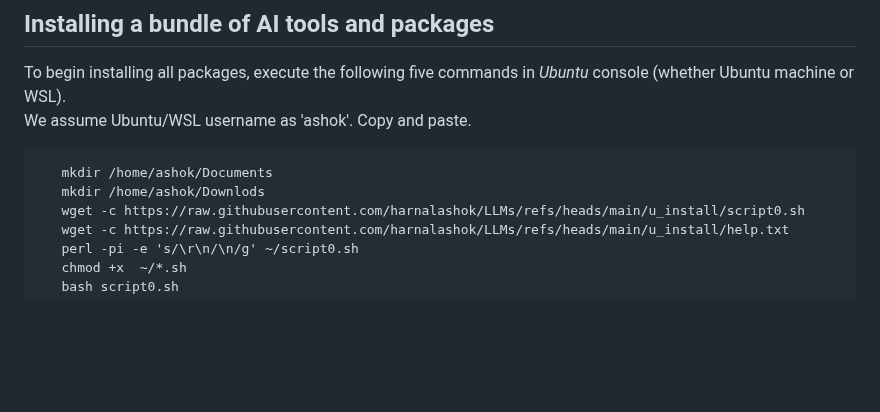
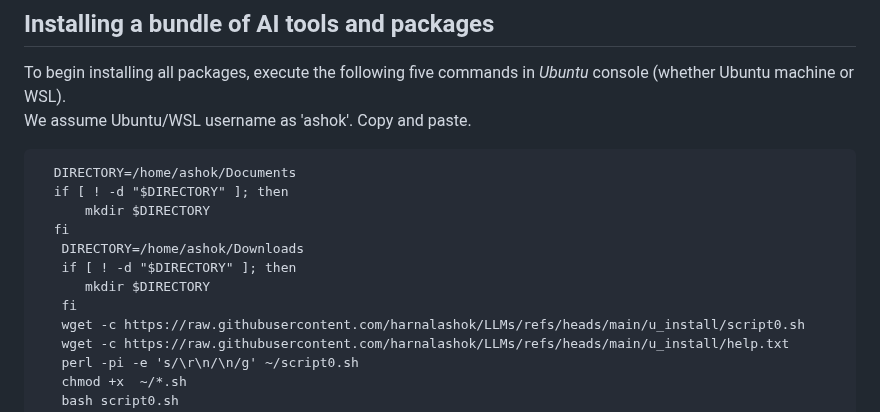
Before and after one commit to harnalashok/LLMs, a Markdown page: u_install/Readme.md, the part around the change. Rendered like a GitHub page; blank space fills up the shorter version.

````diff
--- a/u_install/Readme.md
+++ b/u_install/Readme.md
@@ -5,8 +5,14 @@ We assume Ubuntu/WSL username as 'ashok'. Copy and paste.
 
 
 ```
-   mkdir /home/ashok/Documents
-   mkdir /home/ashok/Downlods
+  DIRECTORY=/home/ashok/Documents
+  if [ ! -d "$DIRECTORY" ]; then
+      mkdir $DIRECTORY
+  fi
+   DIRECTORY=/home/ashok/Downloads
+   if [ ! -d "$DIRECTORY" ]; then
+      mkdir $DIRECTORY
+   fi
    wget -c https://raw.githubusercontent.com/harnalashok/LLMs/refs/heads/main/u_install/script0.sh
    wget -c https://raw.githubusercontent.com/harnalashok/LLMs/refs/heads/main/u_install/help.txt
    perl -pi -e 's/\r\n/\n/g' ~/script0.sh
````
